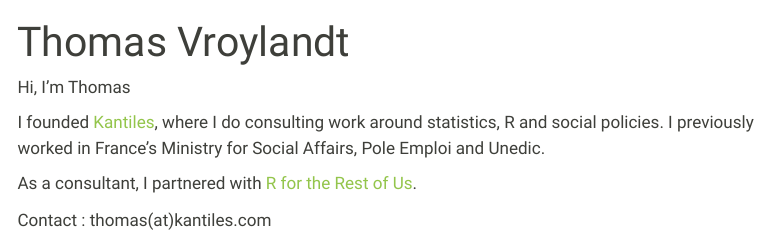
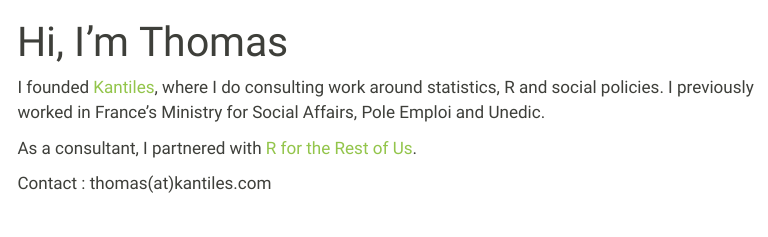
Before and after one commit to tvroylandt/personal, a Quarto document (index.qmd): the page in a window 1100 px wide, from its top. Rendered offline with R 4.5, knitr and Pandoc in place of Quarto, with nearby package versions; menus at the side of the page are left out.

Commit message:
Some wording

```diff
--- a/index.qmd
+++ b/index.qmd
@@ -1,8 +1,6 @@
 ---
-title: "Thomas Vroylandt"
+title: "Hi, I'm Thomas"
 ---
-
-Hi, I'm Thomas
 
 I founded [Kantiles](https://kantiles.com/), where I do consulting work around statistics, R and social policies.
 I previously worked in France's Ministry for Social Affairs, Pole Emploi and Unedic.
```
